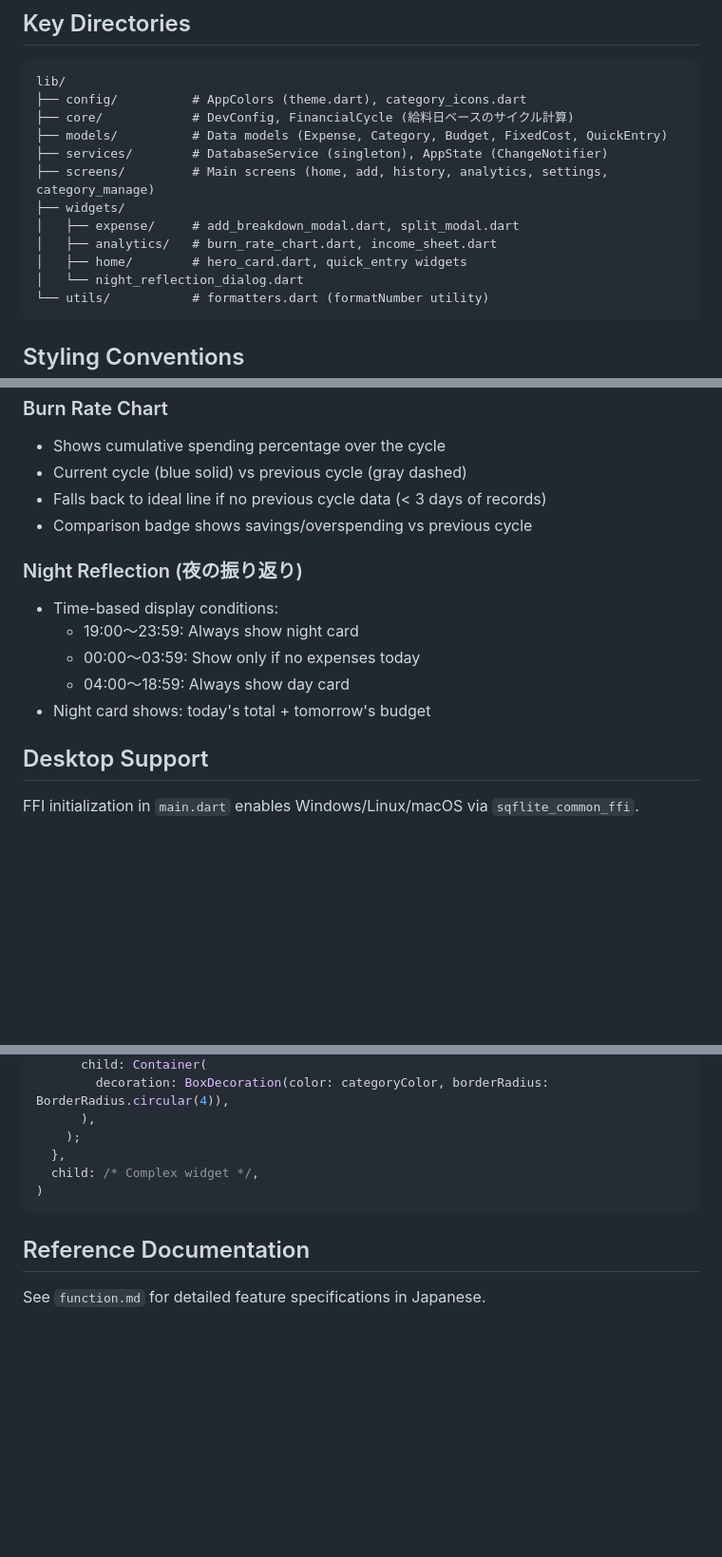
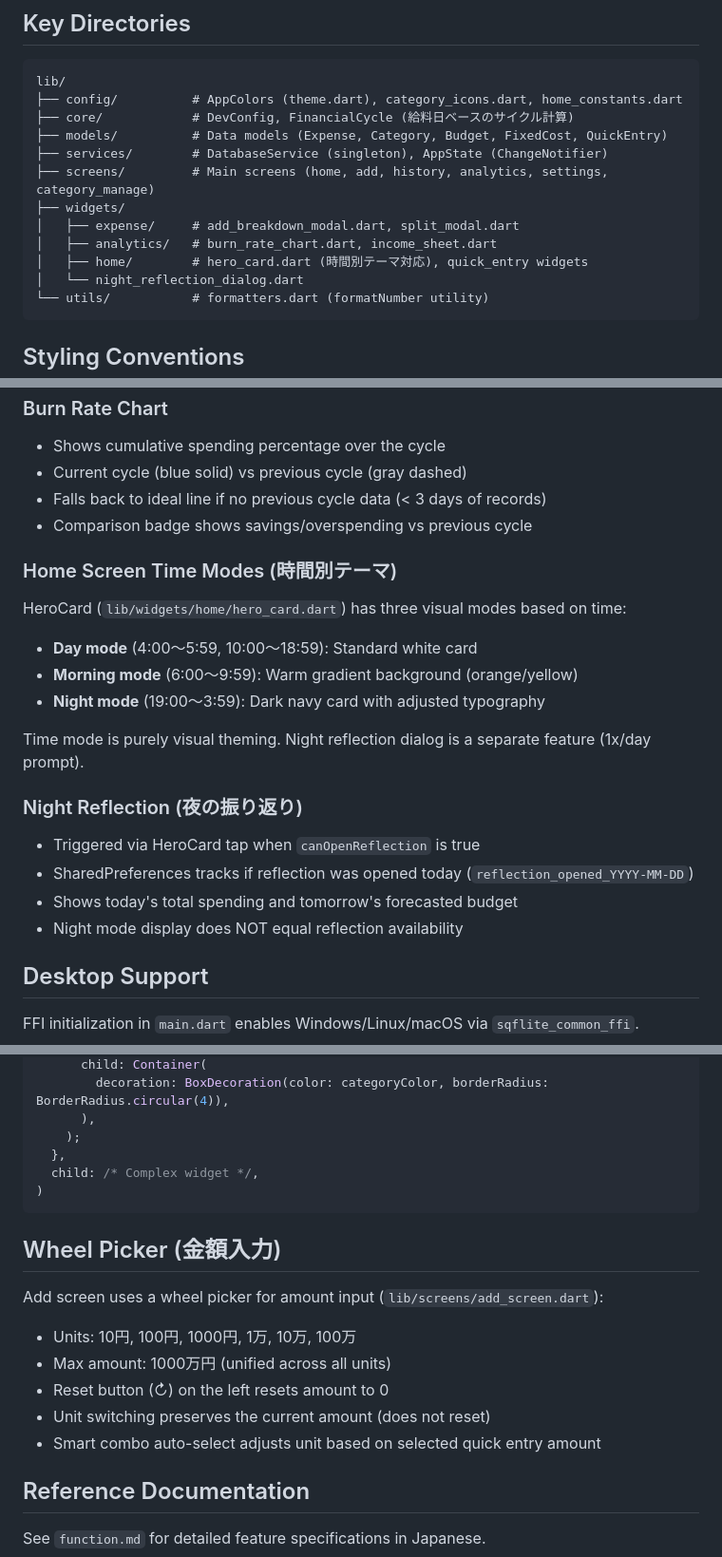
Before and after one commit to yuki-programmer/savesmart_app, a Markdown page: CLAUDE.md, 3 parts joined by grey strips. Shown at 95% size. Rendered like a GitHub page; blank space fills up the shorter version.

````diff
--- a/CLAUDE.md
+++ b/CLAUDE.md
@@ -68,7 +68,7 @@ Indices:
 
 ```
 lib/
-├── config/          # AppColors (theme.dart), category_icons.dart
+├── config/          # AppColors (theme.dart), category_icons.dart, home_constants.dart
 ├── core/            # DevConfig, FinancialCycle (給料日ベースのサイクル計算)
 ├── models/          # Data models (Expense, Category, Budget, FixedCost, QuickEntry)
 ├── services/        # DatabaseService (singleton), AppState (ChangeNotifier)
@@ -76,7 +76,7 @@ lib/
 ├── widgets/
 │   ├── expense/     # add_breakdown_modal.dart, split_modal.dart
 │   ├── analytics/   # burn_rate_chart.dart, income_sheet.dart
-│   ├── home/        # hero_card.dart, quick_entry widgets
+│   ├── home/        # hero_card.dart (時間別テーマ対応), quick_entry widgets
 │   └── night_reflection_dialog.dart
 └── utils/           # formatters.dart (formatNumber utility)
 ```
@@ -161,12 +161,19 @@ Text('¥${formatNumber(amount)}')  // ¥1,234
 - Falls back to ideal line if no previous cycle data (< 3 days of records)
 - Comparison badge shows savings/overspending vs previous cycle
 
+### Home Screen Time Modes (時間別テーマ)
+HeroCard (`lib/widgets/home/hero_card.dart`) has three visual modes based on time:
+- **Day mode** (4:00〜5:59, 10:00〜18:59): Standard white card
+- **Morning mode** (6:00〜9:59): Warm gradient background (orange/yellow)
+- **Night mode** (19:00〜3:59): Dark navy card with adjusted typography
+
+Time mode is purely visual theming. Night reflection dialog is a separate feature (1x/day prompt).
+
 ### Night Reflection (夜の振り返り)
-- Time-based display conditions:
-  - 19:00〜23:59: Always show night card
-  - 00:00〜03:59: Show only if no expenses today
-  - 04:00〜18:59: Always show day card
-- Night card shows: today's total + tomorrow's budget
+- Triggered via HeroCard tap when `canOpenReflection` is true
+- SharedPreferences tracks if reflection was opened today (`reflection_opened_YYYY-MM-DD`)
+- Shows today's total spending and tomorrow's forecasted budget
+- Night mode display does NOT equal reflection availability
 
 ## Desktop Support
 
@@ -226,6 +233,15 @@ Hero(
 )
 ```
 
+## Wheel Picker (金額入力)
+
+Add screen uses a wheel picker for amount input (`lib/screens/add_screen.dart`):
+- Units: 10円, 100円, 1000円, 1万, 10万, 100万
+- Max amount: 1000万円 (unified across all units)
+- Reset button (↻) on the left resets amount to 0
+- Unit switching preserves the current amount (does not reset)
+- Smart combo auto-select adjusts unit based on selected quick entry amount
+
 ## Reference Documentation
 
 See `function.md` for detailed feature specifications in Japanese.
````
Also changed, not shown: function.md (+38 -22 lines).
